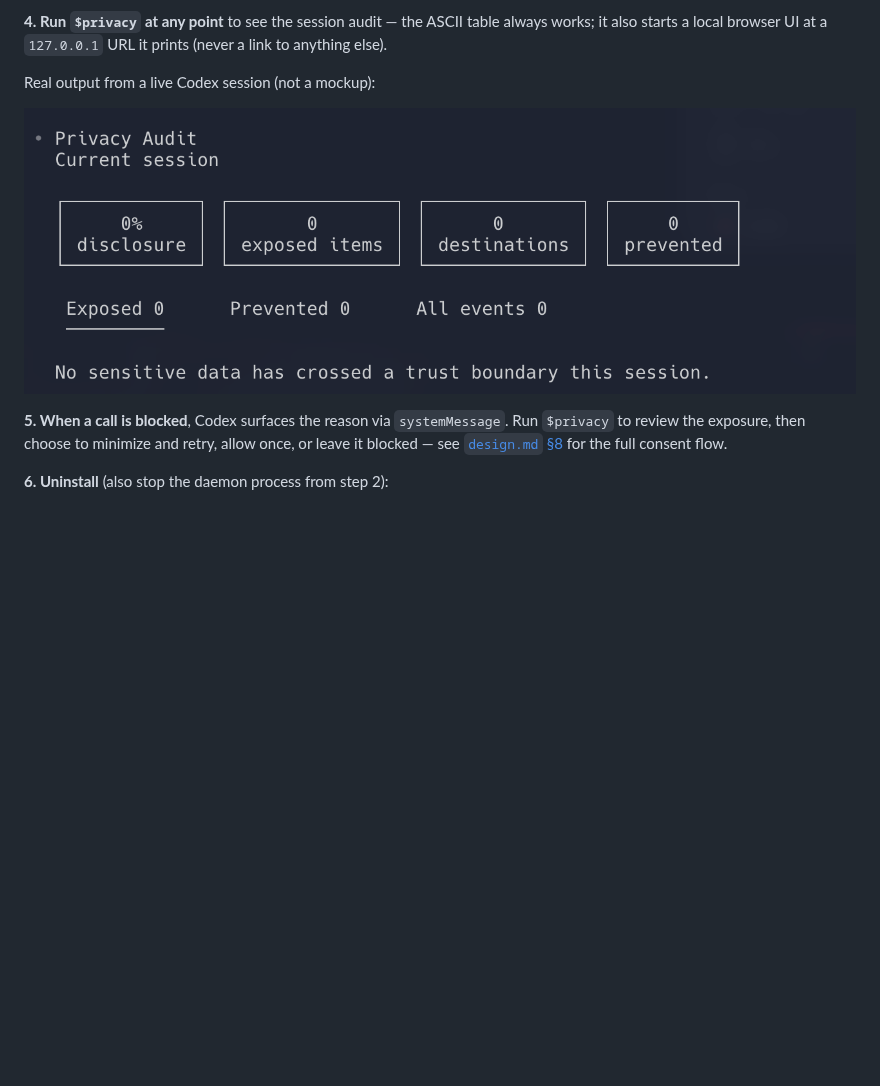
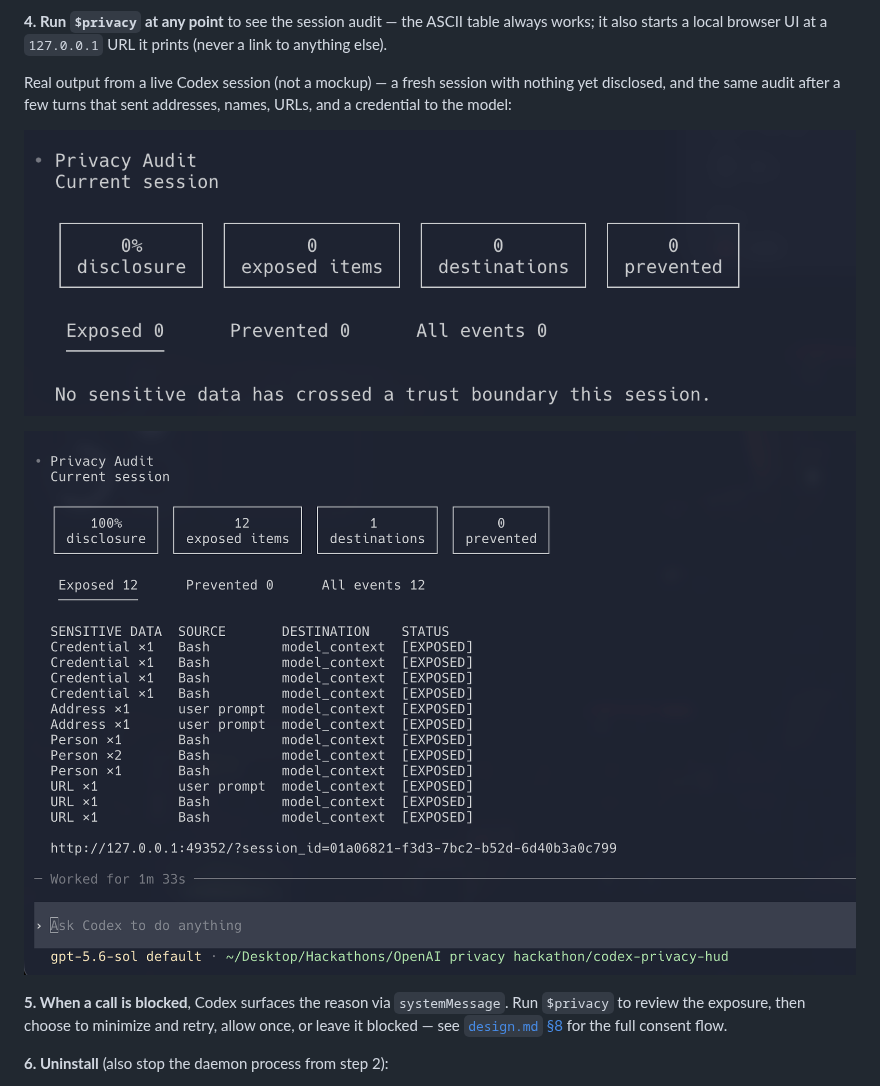
Before and after one commit to inin-zou/codex-privacy-hud, a Markdown page: README.md, the part around one of its changes. GitHub-like rendering; pictures changed too: docs/images/dashboard-exposed.png (added); blank space fills up the shorter version.

Commit message:
docs: move screenshots into docs/images with descriptive names
Renamed for clarity and moved out of repo root: codex-privacy.png ->
docs/images/user-journey-mockup.png, UI.png -> dashboard-empty.png.
Added ui-dashboard.png as dashboard-exposed.png, the same live
session's audit a few turns later showing 12 real exposures
(address, person, URL, credential), paired with the empty one in the
README to show before/after.

```diff
--- a/README.md
+++ b/README.md
@@ -115,9 +115,11 @@ Leave it running for the session. Without it, hooks still fire but every call fa
 
 **4. Run `$privacy` at any point** to see the session audit — the ASCII table always works; it also starts a local browser UI at a `127.0.0.1` URL it prints (never a link to anything else).
 
-Real output from a live Codex session (not a mockup):
+Real output from a live Codex session (not a mockup) — a fresh session with nothing yet disclosed, and the same audit after a few turns that sent addresses, names, URLs, and a credential to the model:
 
-![`$privacy` rendering a clean session's audit table inside a real Codex session](UI.png)
+![`$privacy` rendering a fresh session's audit table — 0% disclosure, nothing exposed yet](docs/images/dashboard-empty.png)
+
+![`$privacy` rendering the same session a few turns later — 100% disclosure, 12 exposed items across address, person, URL, and credential](docs/images/dashboard-exposed.png)
 
 **5. When a call is blocked**, Codex surfaces the reason via `systemMessage`. Run `$privacy` to review the exposure, then choose to minimize and retry, allow once, or leave it blocked — see [`design.md` §8](.claude/docs/design.md) for the full consent flow.
 
```
Also changed, not shown: other parts of README.md (+1 -1 lines), docs/images/dashboard-empty.png (renamed from UI.png), 2 other files.
